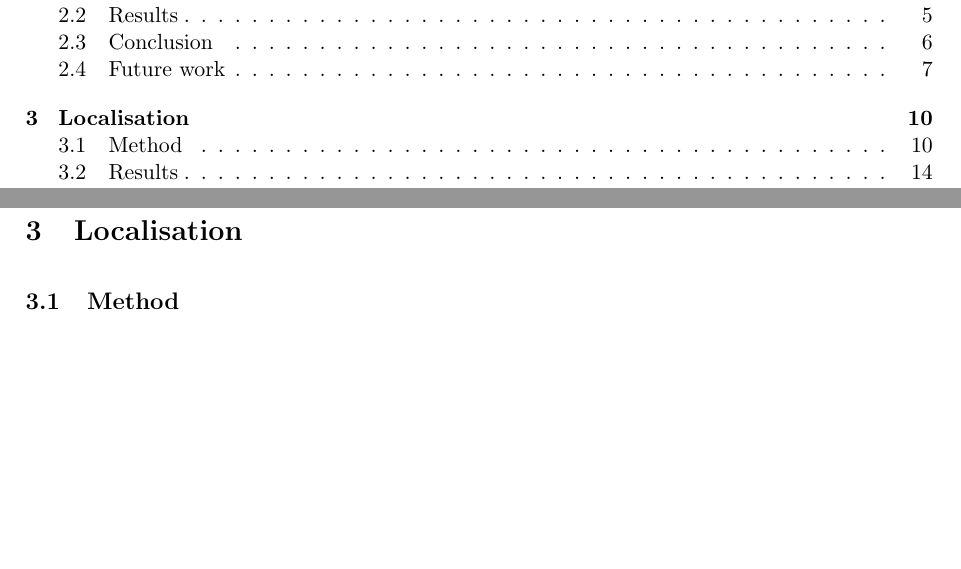
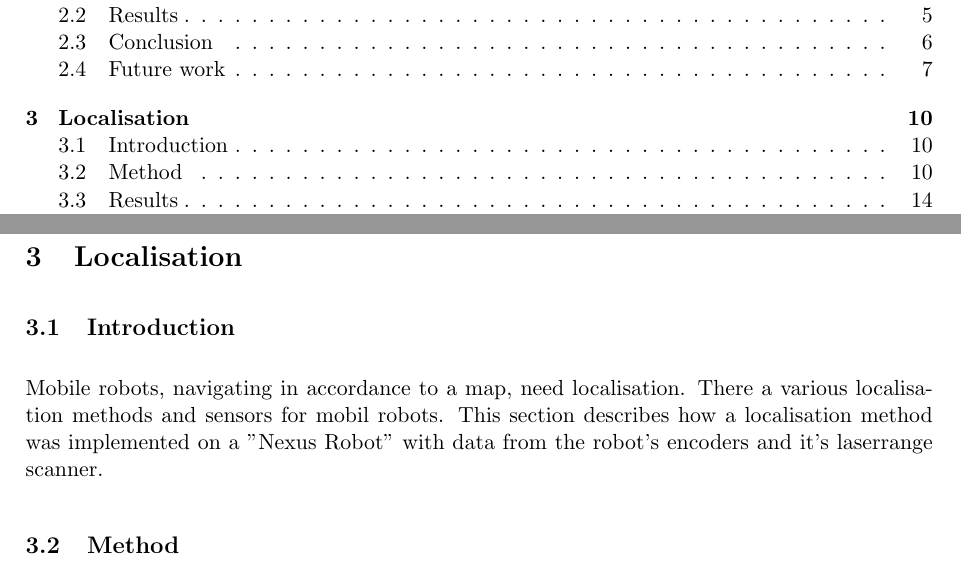
Before and after one commit to niive12/CupCollector, a LaTeX document (Rapport/master_doc.tex, which reads Rapport/content/localisation/method.tex): two parts of pages 2 and 12 of 19, joined at a grey line, cut so that both start at the same text, the shorter picture padded with empty space. Compiled offline with pdfLaTeX.

Commit message:
Short intro added

```diff
--- a/Rapport/content/localisation/method.tex
+++ b/Rapport/content/localisation/method.tex
@@ -1,4 +1,10 @@
 \section{Localisation}
+\subsection{Introduction}
+Mobile robots, navigating in accordance to a map, need localisation.
+There a various localisation methods and sensors for mobil robots.
+This section describes how a localisation method was implemented on a ''Nexus Robot''
+with data from the robot's encoders and it's laserrange scanner.
+
 \subsection{Method}
 For the localisation part of the project it was chosen to compare two different approaches:
 
```
